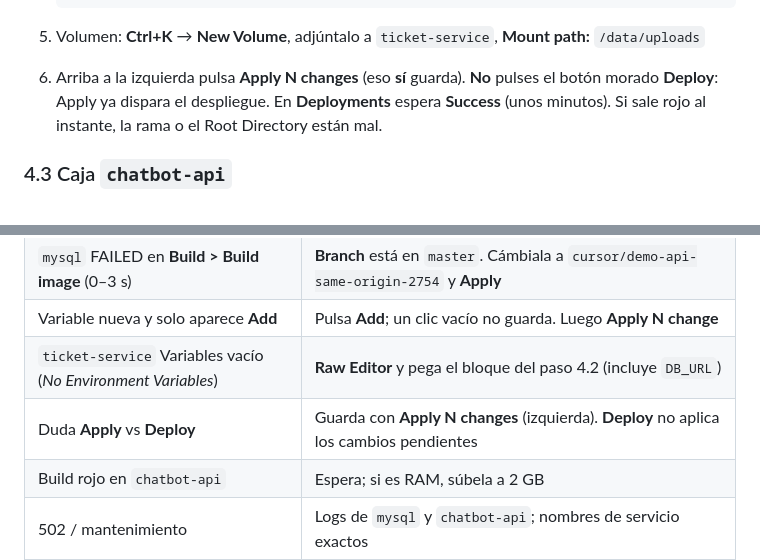
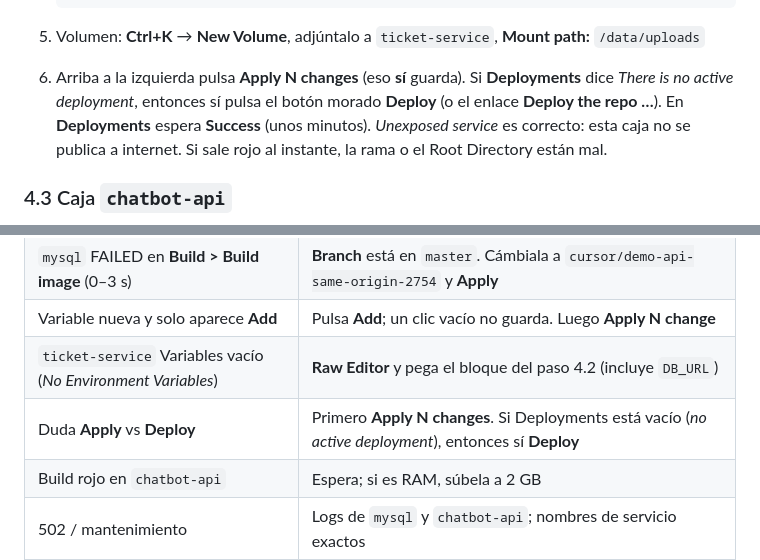
Before and after one commit to Selene-28/chatbot_gestion_incidencias, a Markdown page: manuales/06-railway-paso-a-paso.md, 2 parts joined by grey strips. Rendered like a GitHub page.

Commit message:
When ticket-service has no deployment yet, Apply then click Deploy.
An empty Deployments tab is normal until the first build is started.

Co-authored-by: Selene-28 <Selene-28@users.noreply.github.com>

```diff
--- a/manuales/06-railway-paso-a-paso.md
+++ b/manuales/06-railway-paso-a-paso.md
@@ -241,8 +241,10 @@ En **Settings de mysql** deja todo como está: rama
 5. Volumen: **Ctrl+K** → **New Volume**, adjúntalo a `ticket-service`,
    **Mount path:** `/data/uploads`
 6. Arriba a la izquierda pulsa **Apply N changes** (eso **sí** guarda).
-   **No** pulses el botón morado **Deploy**: Apply ya dispara el despliegue.
+   Si **Deployments** dice *There is no active deployment*, entonces sí
+   pulsa el botón morado **Deploy** (o el enlace **Deploy the repo …**).
    En **Deployments** espera **Success** (unos minutos).
+   *Unexposed service* es correcto: esta caja no se publica a internet.
    Si sale rojo al instante, la rama o el Root Directory están mal.
 
 ### 4.3 Caja `chatbot-api`
@@ -350,7 +352,7 @@ lo cubre).
 | `mysql` FAILED en **Build > Build image** (0–3 s) | **Branch** está en `master`. Cámbiala a `cursor/demo-api-same-origin-2754` y **Apply** |
 | Variable nueva y solo aparece **Add** | Pulsa **Add**; un clic vacío no guarda. Luego **Apply N change** |
 | `ticket-service` Variables vacío (*No Environment Variables*) | **Raw Editor** y pega el bloque del paso 4.2 (incluye `DB_URL`) |
-| Duda **Apply** vs **Deploy** | Guarda con **Apply N changes** (izquierda). **Deploy** no aplica los cambios pendientes |
+| Duda **Apply** vs **Deploy** | Primero **Apply N changes**. Si Deployments está vacío (*no active deployment*), entonces sí **Deploy** |
 | Build rojo en `chatbot-api` | Espera; si es RAM, súbela a 2 GB |
 | 502 / mantenimiento | Logs de `mysql` y `chatbot-api`; nombres de servicio exactos |
 | Chat “no se pudo conectar” | `PUBLIC_APP_URL` y `ALLOWED_ORIGINS` con `https://` |
```
